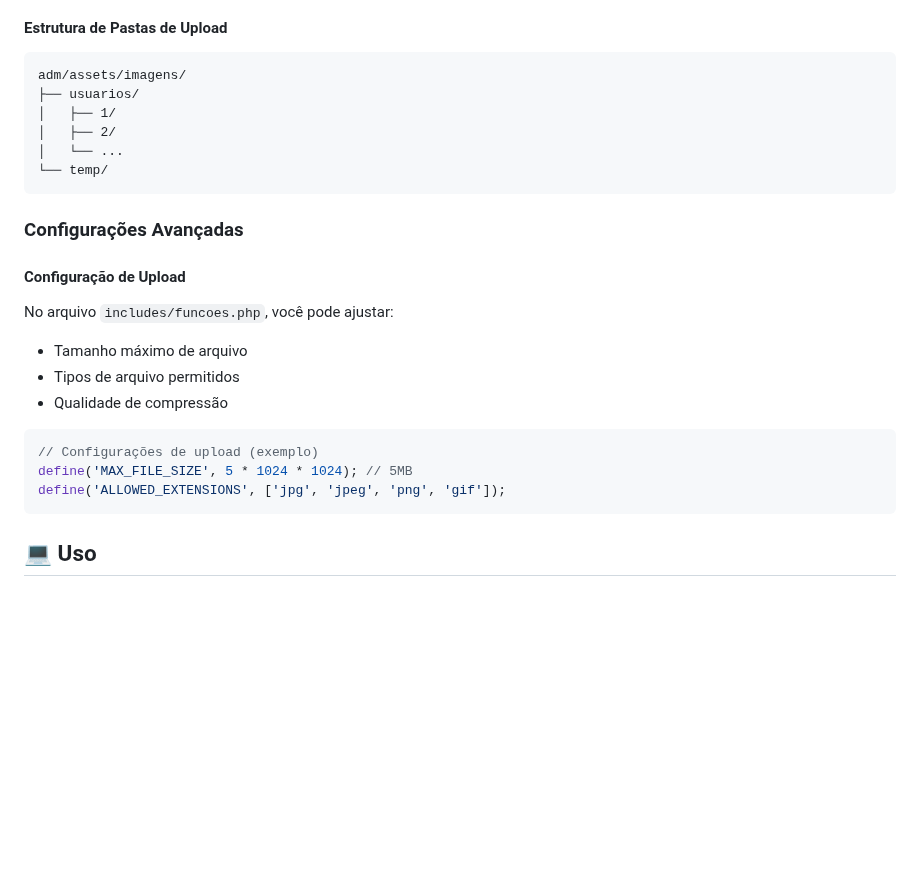
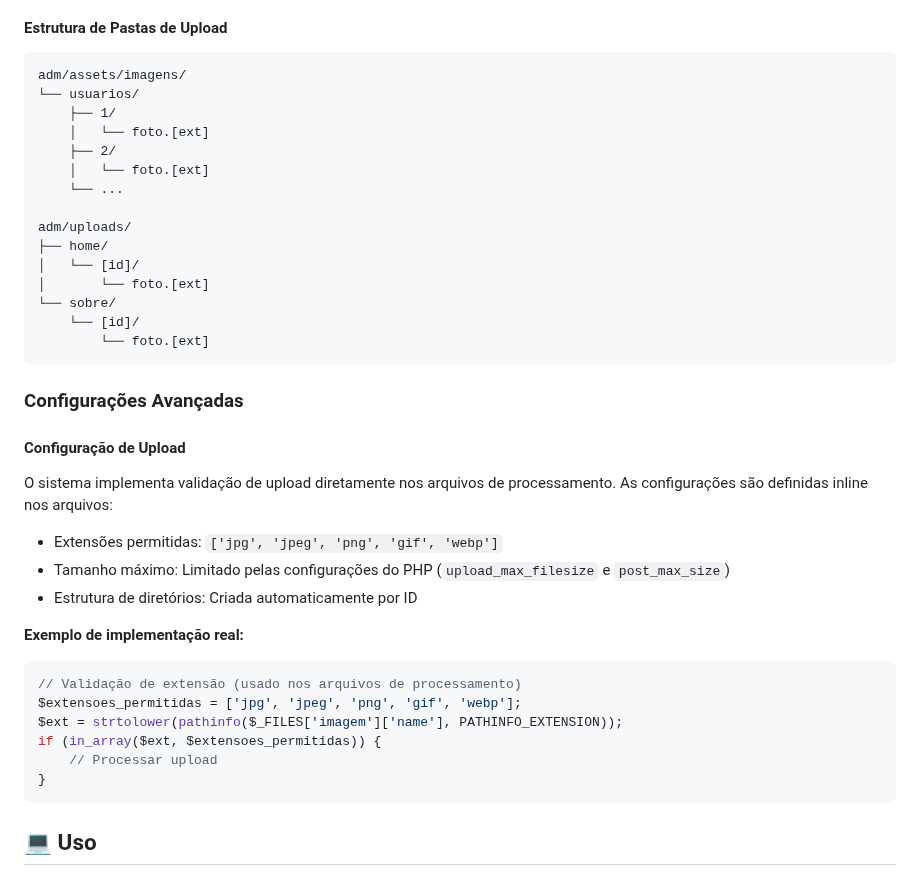
Before and after one commit to robson-luiz/simplepage, a Markdown page: README.md, the part around the change. Drawn GitHub-style; blank space fills up the shorter version.

````diff
--- a/README.md
+++ b/README.md
@@ -191,25 +191,38 @@ chmod -R 777 simplepage/adm/assets/imagens/
 #### Estrutura de Pastas de Upload
 ```
 adm/assets/imagens/
-├── usuarios/
-│   ├── 1/
-│   ├── 2/
-│   └── ...
-└── temp/
+└── usuarios/
+    ├── 1/
+    │   └── foto.[ext]
+    ├── 2/
+    │   └── foto.[ext]
+    └── ...
+
+adm/uploads/
+├── home/
+│   └── [id]/
+│       └── foto.[ext]
+└── sobre/
+    └── [id]/
+        └── foto.[ext]
 ```
 
 ### Configurações Avançadas
 
 #### Configuração de Upload
-No arquivo `includes/funcoes.php`, você pode ajustar:
-- Tamanho máximo de arquivo
-- Tipos de arquivo permitidos
-- Qualidade de compressão
+O sistema implementa validação de upload diretamente nos arquivos de processamento. As configurações são definidas inline nos arquivos:
+- Extensões permitidas: `['jpg', 'jpeg', 'png', 'gif', 'webp']`
+- Tamanho máximo: Limitado pelas configurações do PHP (`upload_max_filesize` e `post_max_size`)
+- Estrutura de diretórios: Criada automaticamente por ID
 
+**Exemplo de implementação real:**
 ```php
-// Configurações de upload (exemplo)
-define('MAX_FILE_SIZE', 5 * 1024 * 1024); // 5MB
-define('ALLOWED_EXTENSIONS', ['jpg', 'jpeg', 'png', 'gif']);
+// Validação de extensão (usado nos arquivos de processamento)
+$extensoes_permitidas = ['jpg', 'jpeg', 'png', 'gif', 'webp'];
+$ext = strtolower(pathinfo($_FILES['imagem']['name'], PATHINFO_EXTENSION));
+if (in_array($ext, $extensoes_permitidas)) {
+    // Processar upload
+}
 ```
 
 ## 💻 Uso
````
Also changed, not shown: README-EN.md (+25 -12 lines).
